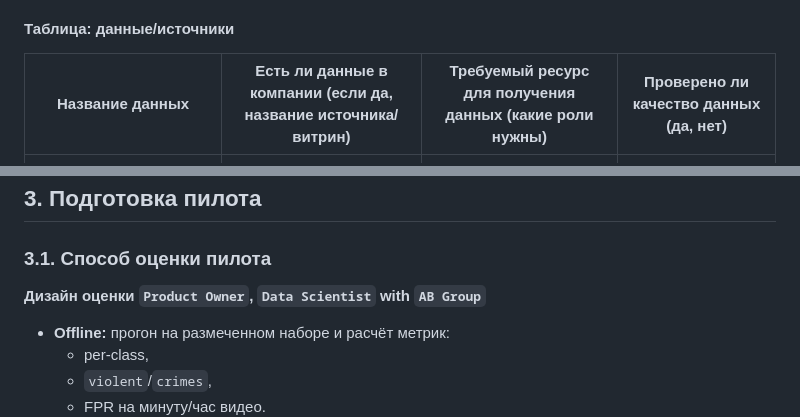
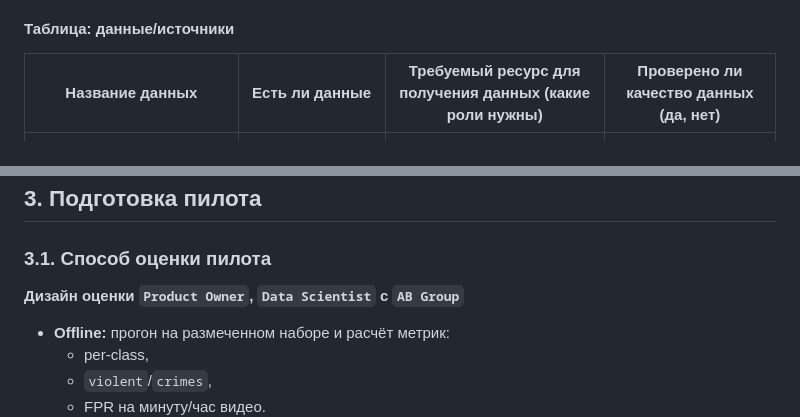
Before and after one commit to BookWormDevid/KLIN, a Markdown page: docs/ML_System_Design_Doc.md, 2 parts joined by grey strips. GitHub-like rendering.

Commit message:
Markdown docs things

```diff
--- a/docs/ML_System_Design_Doc.md
+++ b/docs/ML_System_Design_Doc.md
@@ -211,7 +211,7 @@
 
 #### Таблица: данные/источники
 
-| Название данных                                    | Есть ли данные в компании (если да, название источника/витрин) | Требуемый ресурс для получения данных (какие роли нужны) | Проверено ли качество данных (да, нет) |
+| Название данных                                    | Есть ли данные                                                 | Требуемый ресурс для получения данных (какие роли нужны) | Проверено ли качество данных (да, нет) |
 | -------------------------------------------------- | -------------------------------------------------------------- | -------------------------------------------------------- | -------------------------------------- |
 | Архив видеозаписей (пилот/история)                 | зависит от объектов/хранилища                                  | PO + Security + DS                                       | нет                                    |
 | Размеченный датасет (14 классов)                   | да                                                             | DS + Labeling/QA                                         | частично                               |
@@ -397,7 +397,7 @@
 
 ### 3.1. Способ оценки пилота
 
-**Дизайн оценки `Product Owner`, `Data Scientist` with `AB Group`**
+**Дизайн оценки `Product Owner`, `Data Scientist` c `AB Group`**
 
 - **Offline:** прогон на размеченном наборе и расчёт метрик:
   - per-class,
```
